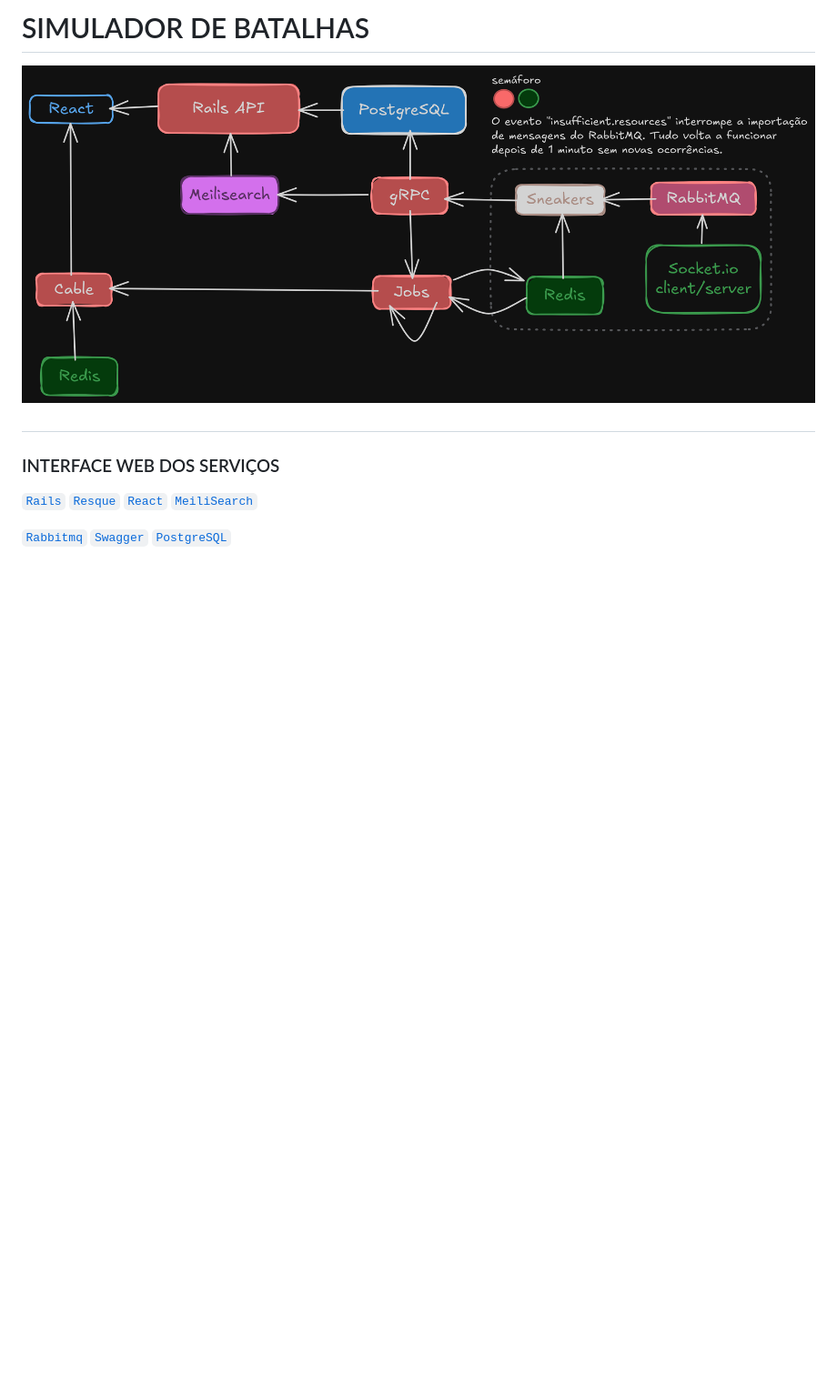
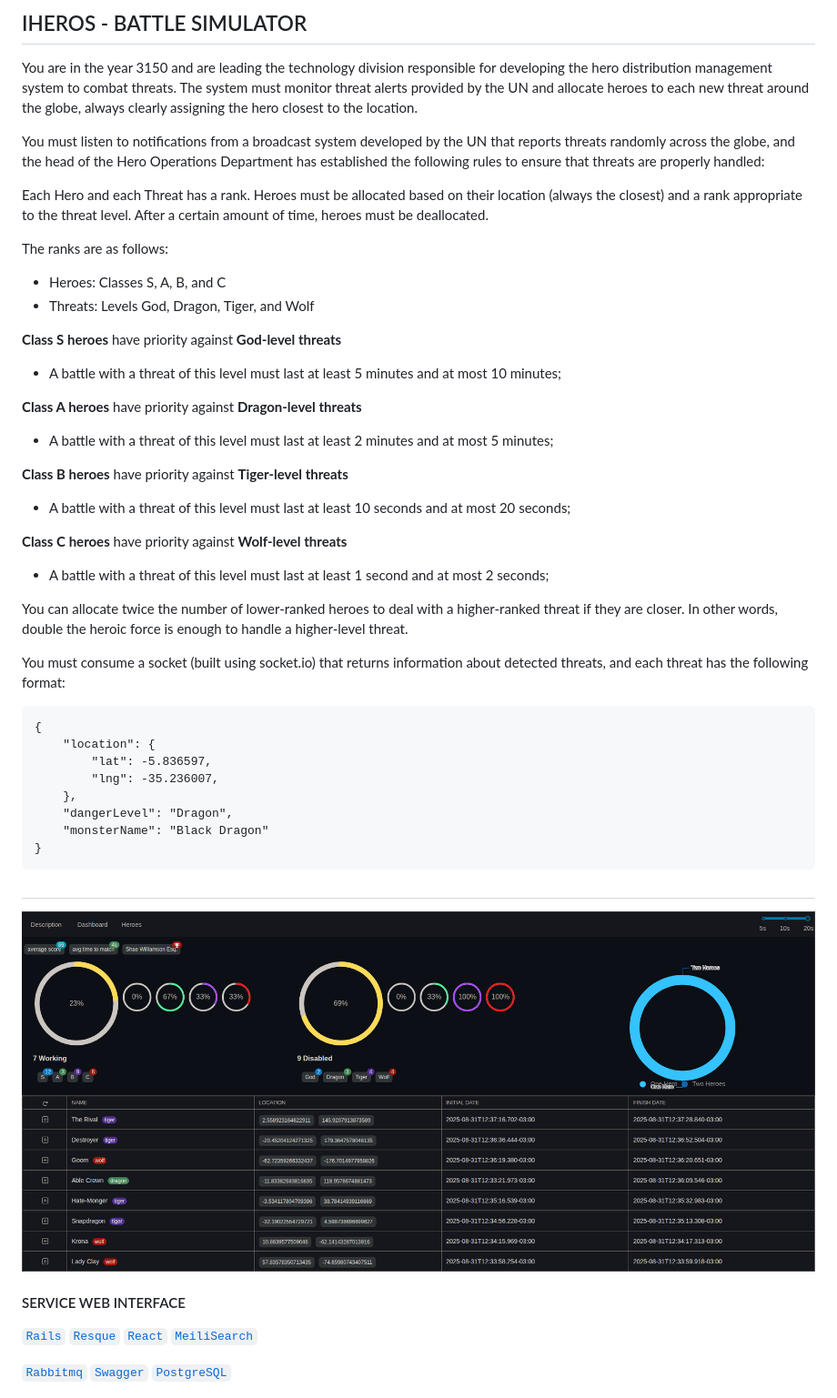
Before and after one commit to leandrolasnor/zrp, a Markdown page: README.md, the part around the change printed below. Shown: that part at 91% size. Rendered like a GitHub page; pictures changed too: print-screen.png (added), zrp-workflow.png (deleted); blank space fills up the shorter version.

````diff
--- a/README.md
+++ b/README.md
@@ -1,8 +1,43 @@
-# SIMULADOR DE BATALHAS
+## IHEROS - BATTLE SIMULATOR
+You are in the year 3150 and are leading the technology division responsible for developing the hero distribution management system to combat threats. The system must monitor threat alerts provided by the UN and allocate heroes to each new threat around the globe, always clearly assigning the hero closest to the location.
 
-![plot](./zrp-workflow.png)
-##
-### INTERFACE WEB DOS SERVIÇOS
+You must listen to notifications from a broadcast system developed by the UN that reports threats randomly across the globe, and the head of the Hero Operations Department has established the following rules to ensure that threats are properly handled:
+
+Each Hero and each Threat has a rank. Heroes must be allocated based on their location (always the closest) and a rank appropriate to the threat level. After a certain amount of time, heroes must be deallocated.
+
+The ranks are as follows:
+- Heroes: Classes S, A, B, and C
+- Threats: Levels God, Dragon, Tiger, and Wolf
+
+__Class S heroes__ have priority against __God-level threats__
+- A battle with a threat of this level must last at least 5 minutes and at most 10 minutes;
+
+__Class A heroes__ have priority against __Dragon-level threats__
+- A battle with a threat of this level must last at least 2 minutes and at most 5 minutes;
+
+__Class B heroes__ have priority against __Tiger-level threats__
+- A battle with a threat of this level must last at least 10 seconds and at most 20 seconds;
+
+__Class C heroes__ have priority against __Wolf-level threats__
+- A battle with a threat of this level must last at least 1 second and at most 2 seconds;
+
+You can allocate twice the number of lower-ranked heroes to deal with a higher-ranked threat if they are closer. In other words, double the heroic force is enough to handle a higher-level threat.
+
+You must consume a socket (built using socket.io) that returns information about detected threats, and each threat has the following format:
+
+```
+{
+    "location": {
+        "lat": -5.836597,
+        "lng": -35.236007,
+    },
+    "dangerLevel": "Dragon",
+    "monsterName": "Black Dragon"
+}
+```
+#
+![plot](./print-screen.png)
+#### SERVICE WEB INTERFACE
 [`Rails`](http://localhost:3000/rails/info/routes) [`Resque`](http://localhost:3000/jobs) [`React`](http://localhost:5600) [`MeiliSearch`](http://localhost:7700)
 
 [`Rabbitmq`](http://localhost:15672) [`Swagger`](http://localhost:3000/api-docs) [`PostgreSQL`](http://localhost:8080)
````
Also changed, not shown: other parts of README.md (+13 -22 lines), 2 other files.
